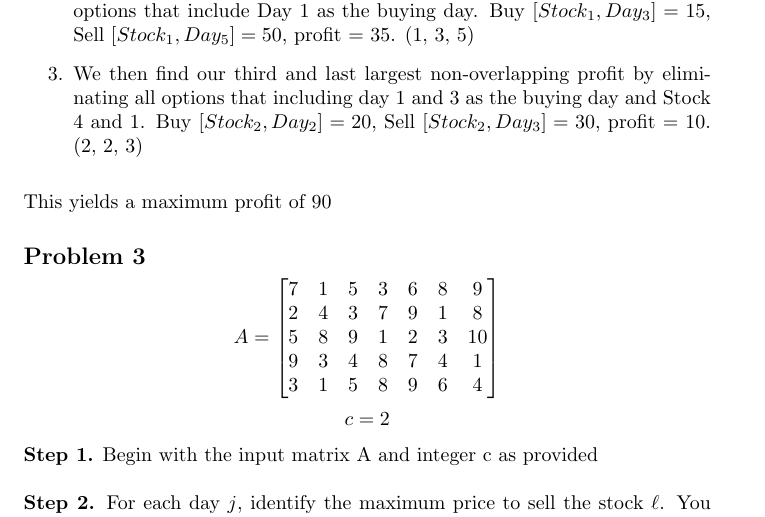
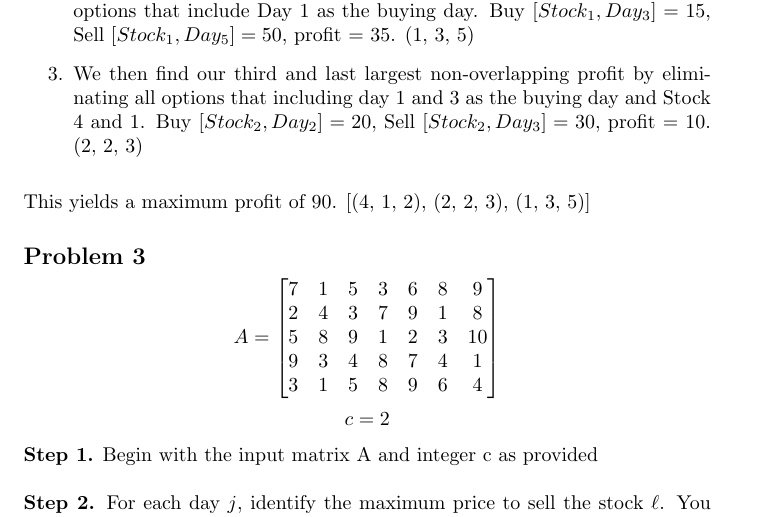
Before and after one commit to anjulij/COP4533-Final-Project, a LaTeX document (Project-Milestone1.TeX): part of page 6 of 7, cut so that both start at the same text. Compiled offline with pdfLaTeX.

Commit message:
modified problem 2 solution output

```diff
--- a/Project-Milestone1.TeX
+++ b/Project-Milestone1.TeX
@@ -229,7 +229,7 @@ Maximum profits for stock 4
 \end{enumerate}
 
 \medskip
-\noindent This yields a maximum profit of 90
+\noindent This yields a maximum profit of 90. [(4, 1, 2), (2, 2, 3), (1, 3, 5)]
 
 \subsection*{Problem 3}
 \[
```
Also changed, not shown: Project-Milestone1.pdf, 3 other files.
